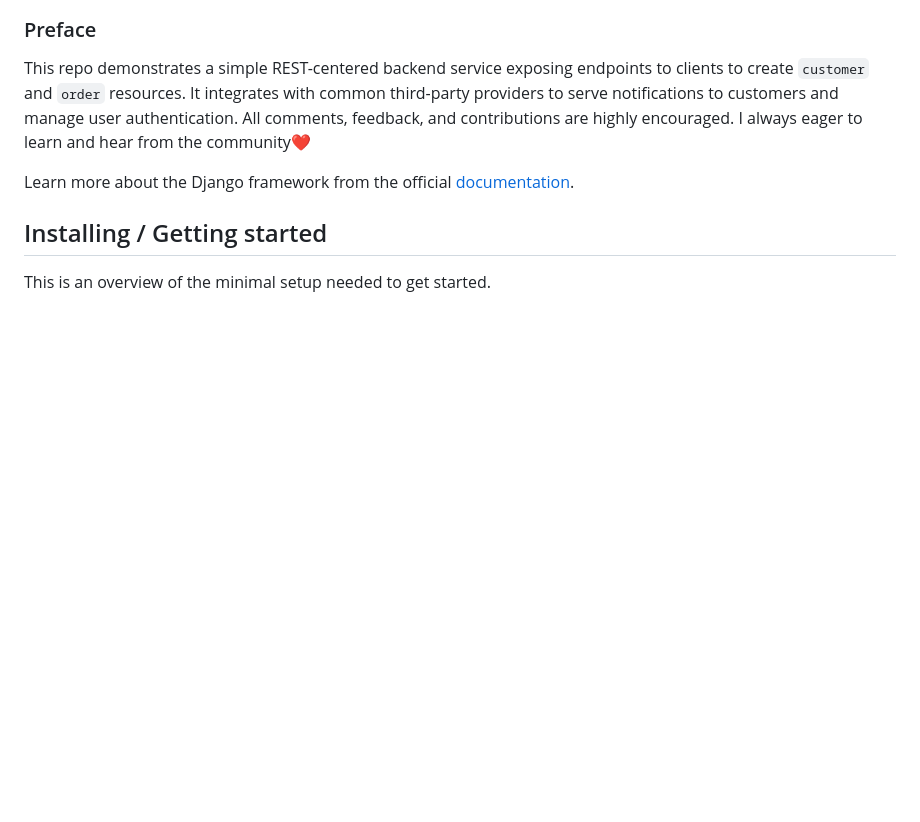
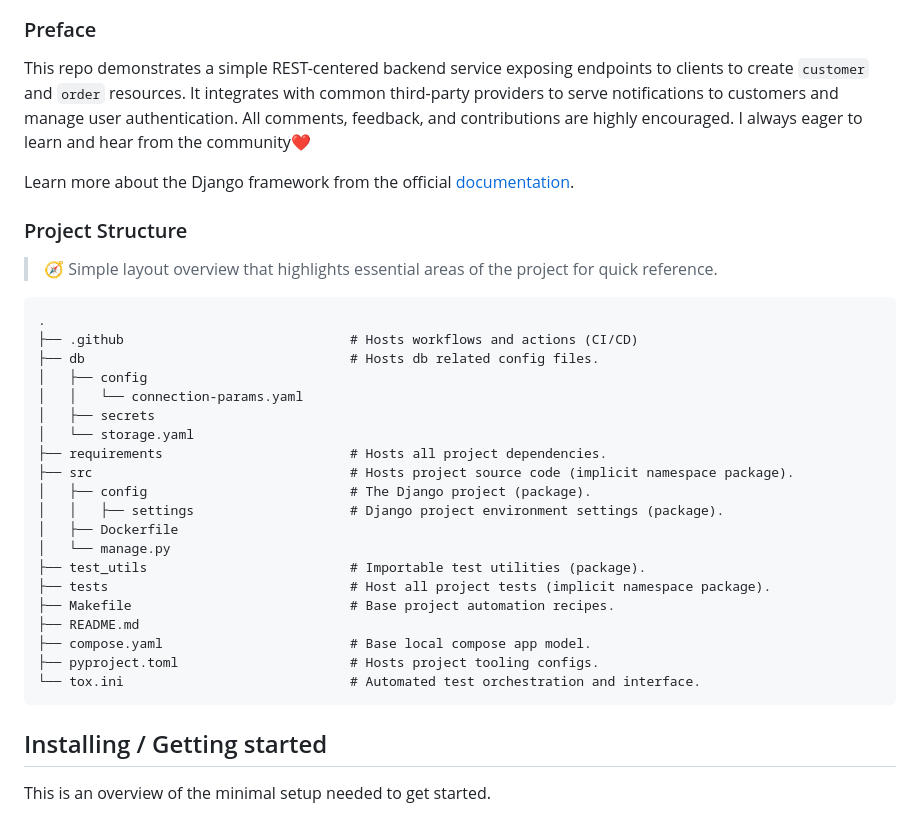
Before and after one commit to apexDev37/Agizo, a Markdown page: README.md, the part around the change printed below. Rendered like a GitHub page; blank space fills up the shorter version.

Commit message:
docs(readme): Add project structure section
- Add overview layout to help first-time users navigate better.
- Remove non-required images from template repo.

````diff
--- a/README.md
+++ b/README.md
@@ -19,6 +16,35 @@ manage user authentication. All comments, feedback, and contributions are
 highly encouraged. I always eager to learn and hear from the community❤
 
 Learn more about the Django framework from the official [documentation].
+
+### Project Structure
+>
+> 🧭 Simple layout overview that highlights essential areas of the project for
+quick reference.
+<!-- markdownlint-disable MD013 -->
+```markdown
+.
+├── .github                             # Hosts workflows and actions (CI/CD)
+├── db                                  # Hosts db related config files.
+│   ├── config
+│   │   └── connection-params.yaml
+│   ├── secrets
+│   └── storage.yaml
+├── requirements                        # Hosts all project dependencies.
+├── src                                 # Hosts project source code (implicit namespace package).
+│   ├── config                          # The Django project (package).
+│   │   ├── settings                    # Django project environment settings (package).
+│   ├── Dockerfile
+│   └── manage.py
+├── test_utils                          # Importable test utilities (package).
+├── tests                               # Host all project tests (implicit namespace package).
+├── Makefile                            # Base project automation recipes.
+├── README.md
+├── compose.yaml                        # Base local compose app model.
+├── pyproject.toml                      # Hosts project tooling configs.
+└── tox.ini                             # Automated test orchestration and interface.
+```
+<!-- markdownlint-enable MD013 -->
 
 ## Installing / Getting started
 
````
Also changed, not shown: other parts of README.md (+3 -9 lines).
